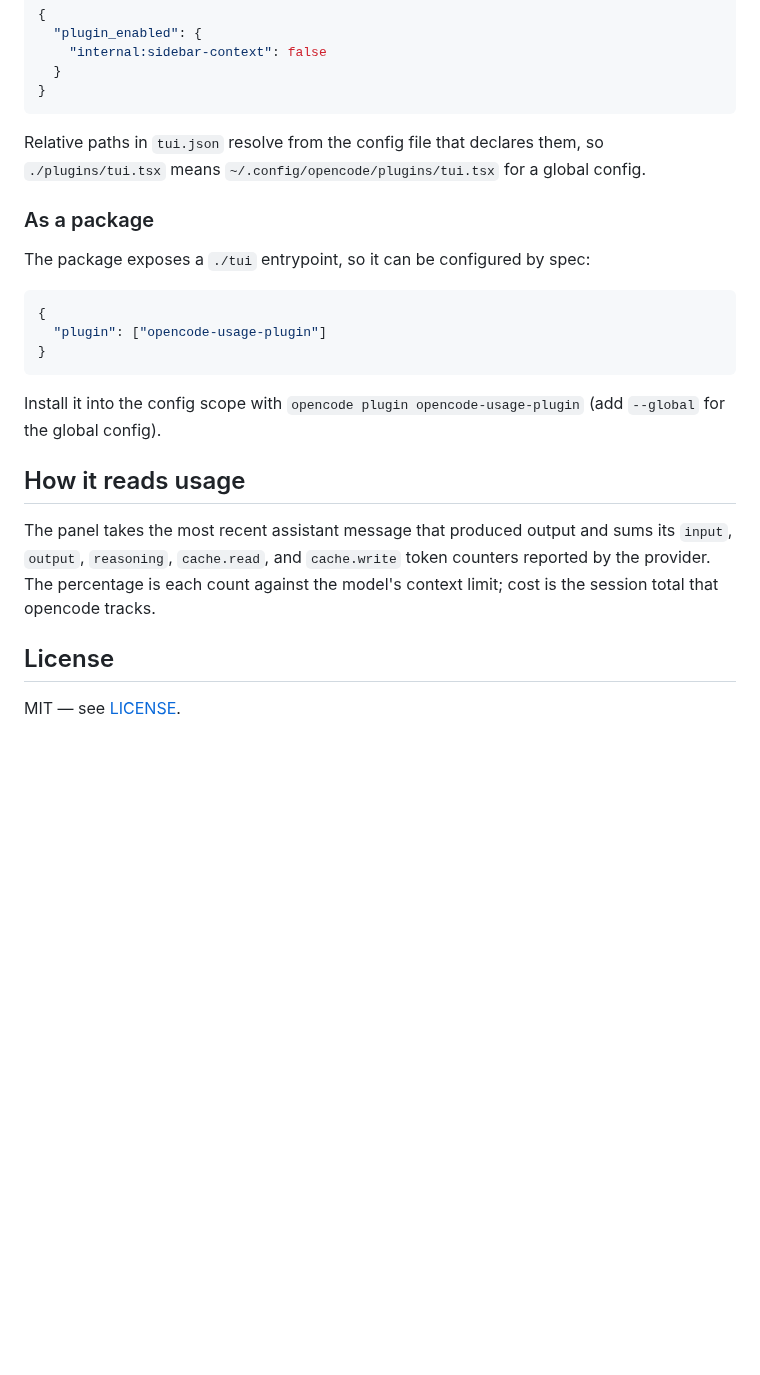
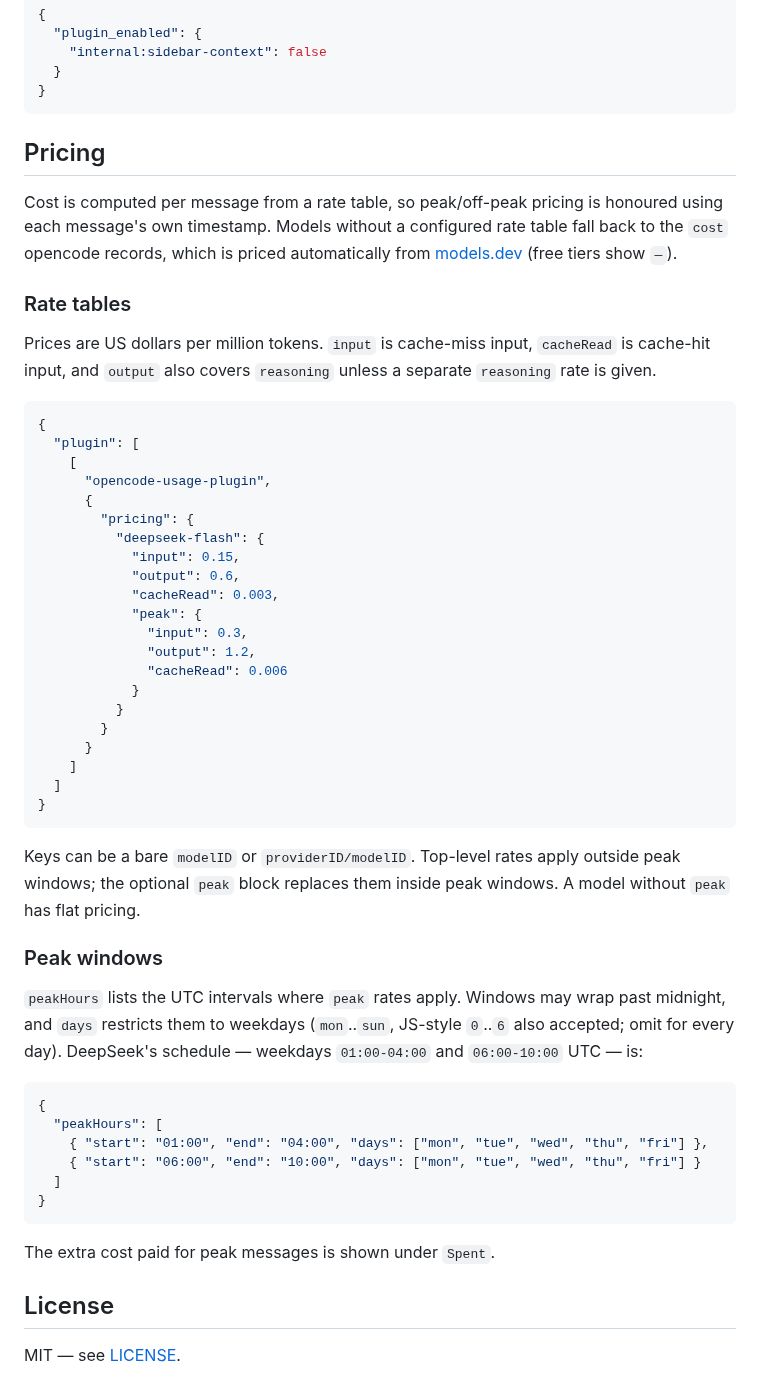
Before and after one commit to shiv-source/opencode-usage-panel, a Markdown page: README.md, the part around one of its changes. Rendered like a GitHub page; blank space fills up the shorter version.

````diff
--- a/README.md
+++ b/README.md
@@ -49,29 +63,64 @@ Then disable the built-in panel so the two do not stack:
 }
 ```
 
-Relative paths in `tui.json` resolve from the config file that declares them, so
-`./plugins/tui.tsx` means `~/.config/opencode/plugins/tui.tsx` for a global
-config.
+## Pricing
 
-### As a package
+Cost is computed per message from a rate table, so peak/off-peak pricing is
+honoured using each message's own timestamp. Models without a configured rate
+table fall back to the `cost` opencode records, which is priced automatically
+from [models.dev](https://models.dev) (free tiers show `—`).
 
-The package exposes a `./tui` entrypoint, so it can be configured by spec:
+### Rate tables
+
+Prices are US dollars per million tokens. `input` is cache-miss input,
+`cacheRead` is cache-hit input, and `output` also covers `reasoning` unless a
+separate `reasoning` rate is given.
 
 ```jsonc
 {
-  "plugin": ["opencode-usage-plugin"]
+  "plugin": [
+    [
+      "opencode-usage-plugin",
+      {
+        "pricing": {
+          "deepseek-flash": {
+            "input": 0.15,
+            "output": 0.6,
+            "cacheRead": 0.003,
+            "peak": {
+              "input": 0.3,
+              "output": 1.2,
+              "cacheRead": 0.006
+            }
+          }
+        }
+      }
+    ]
+  ]
 }
 ```
 
-Install it into the config scope with `opencode plugin opencode-usage-plugin`
-(add `--global` for the global config).
+Keys can be a bare `modelID` or `providerID/modelID`. Top-level rates apply
+outside peak windows; the optional `peak` block replaces them inside peak
+windows. A model without `peak` has flat pricing.
 
-## How it reads usage
+### Peak windows
 
-The panel takes the most recent assistant message that produced output and sums
-its `input`, `output`, `reasoning`, `cache.read`, and `cache.write` token
-counters reported by the provider. The percentage is each count against the
-model's context limit; cost is the session total that opencode tracks.
+`peakHours` lists the UTC intervals where `peak` rates apply. Windows may wrap
+past midnight, and `days` restricts them to weekdays (`mon`..`sun`, JS-style
+`0`..`6` also accepted; omit for every day). DeepSeek's schedule — weekdays
+`01:00-04:00` and `06:00-10:00` UTC — is:
+
+```jsonc
+{
+  "peakHours": [
+    { "start": "01:00", "end": "04:00", "days": ["mon", "tue", "wed", "thu", "fri"] },
+    { "start": "06:00", "end": "10:00", "days": ["mon", "tue", "wed", "thu", "fri"] }
+  ]
+}
+```
+
+The extra cost paid for peak messages is shown under `Spent`.
 
 ## License
 
````
Also changed, not shown: other parts of README.md (+33 -19 lines), screenshots/image.png (added), 11 other files.
